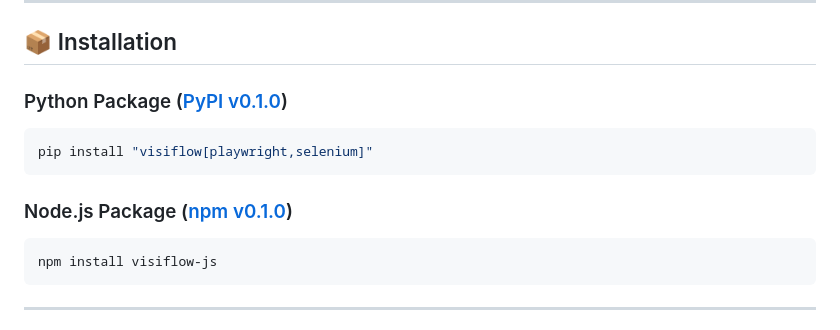
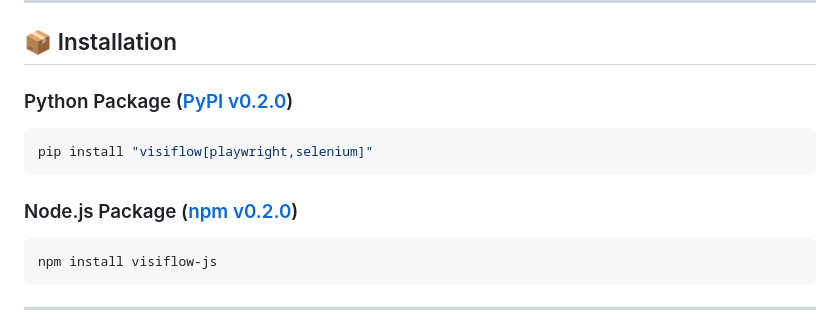
Before and after one commit to joe10897/VisiFlow, a Markdown page: README.md, the part around one of its changes. Rendered like a GitHub page.

Commit message:
docs: update badges and package references to v0.2.0 in README

````diff
--- a/README.md
+++ b/README.md
@@ -29,12 +29,12 @@ It challenges traditional web automation by throwing away fragile HTML DOM selec
 
 ## 📦 Installation
 
-### Python Package ([PyPI v0.1.0](https://pypi.org/project/visiflow/0.1.0/))
+### Python Package ([PyPI v0.2.0](https://pypi.org/project/visiflow/))
 ```bash
 pip install "visiflow[playwright,selenium]"
 ```
 
-### Node.js Package ([npm v0.1.0](https://www.npmjs.com/package/visiflow-js))
+### Node.js Package ([npm v0.2.0](https://www.npmjs.com/package/visiflow-js))
 ```bash
 npm install visiflow-js
 ```
````
Also changed, not shown: other parts of README.md (+3 -3 lines).
